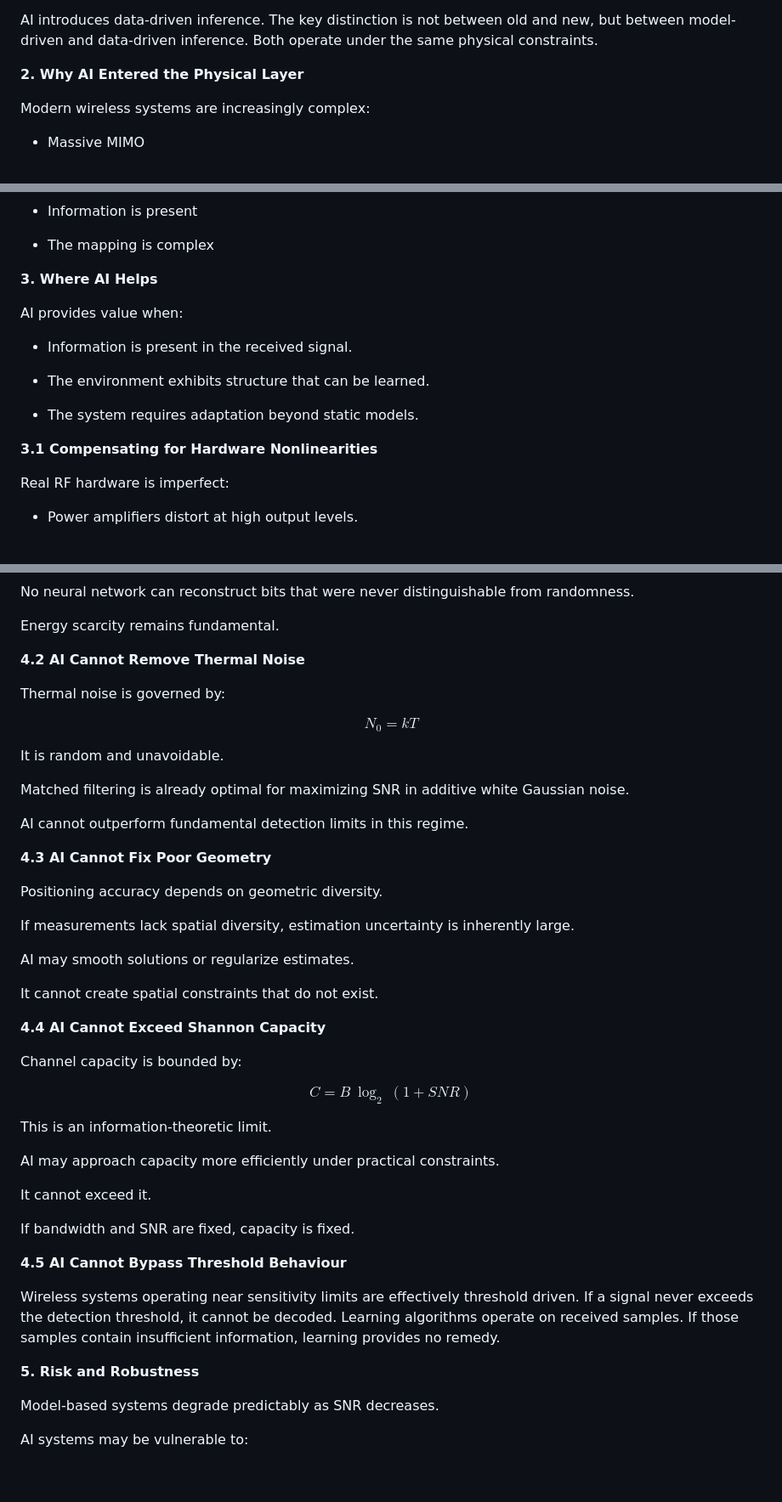
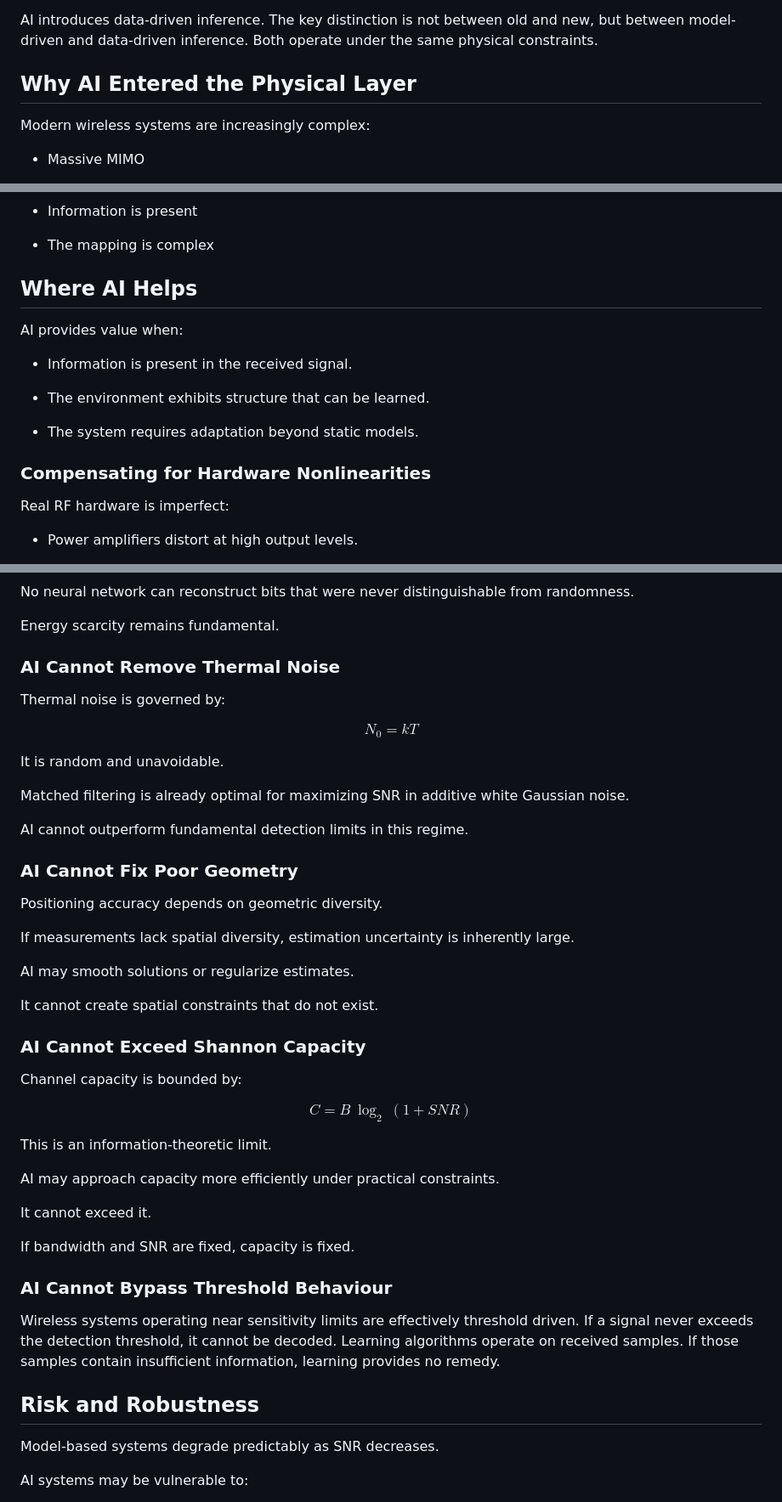
Before and after one commit to anilkumbalam/tenet-content, a Markdown page: articles/wp6-ai-physical-layer.md, 3 parts joined by grey strips. Shown at 85% size. Drawn GitHub-style; blank space fills up the shorter version.

```diff
--- a/articles/wp6-ai-physical-layer.md
+++ b/articles/wp6-ai-physical-layer.md
@@ -64,7 +61,7 @@ Traditional design is model-driven:
 
 AI introduces data-driven inference. The key distinction is not between old and new, but between model-driven and data-driven inference. Both operate under the same physical constraints.
 
-**2. Why AI Entered the Physical Layer**
+## Why AI Entered the Physical Layer
 
 Modern wireless systems are increasingly complex:
 
@@ -96,7 +93,7 @@ It is most useful when:
 
 - The mapping is complex
 
-**3. Where AI Helps**
+## Where AI Helps
 
 AI provides value when:
 
@@ -106,7 +103,7 @@ AI provides value when:
 
 - The system requires adaptation beyond static models.
 
-**3.1 Compensating for Hardware Nonlinearities**
+### Compensating for Hardware Nonlinearities
 
 Real RF hardware is imperfect:
 
@@ -214,7 +211,7 @@ No neural network can reconstruct bits that were never distinguishable from rand
 
 Energy scarcity remains fundamental.
 
-**4.2 AI Cannot Remove Thermal Noise**
+### AI Cannot Remove Thermal Noise
 
 Thermal noise is governed by:
 
@@ -227,7 +224,7 @@ Matched filtering is already optimal for maximizing SNR in additive white Gaussi
 
 AI cannot outperform fundamental detection limits in this regime.
 
-**4.3 AI Cannot Fix Poor Geometry**
+### AI Cannot Fix Poor Geometry
 
 Positioning accuracy depends on geometric diversity.
 
@@ -237,7 +234,7 @@ AI may smooth solutions or regularize estimates.
 
 It cannot create spatial constraints that do not exist.
 
-**4.4 AI Cannot Exceed Shannon Capacity**
+### AI Cannot Exceed Shannon Capacity
 
 Channel capacity is bounded by:
 
@@ -252,11 +249,11 @@ It cannot exceed it.
 
 If bandwidth and SNR are fixed, capacity is fixed.
 
-**4.5 AI Cannot Bypass Threshold Behaviour**
+### AI Cannot Bypass Threshold Behaviour
 
 Wireless systems operating near sensitivity limits are effectively threshold driven. If a signal never exceeds the detection threshold, it cannot be decoded. Learning algorithms operate on received samples. If those samples contain insufficient information, learning provides no remedy.
 
-**5. Risk and Robustness**
+## Risk and Robustness
 
 Model-based systems degrade predictably as SNR decreases.
 
```
Also changed, not shown: other parts of articles/wp6-ai-physical-layer.md (+15 -18 lines).
